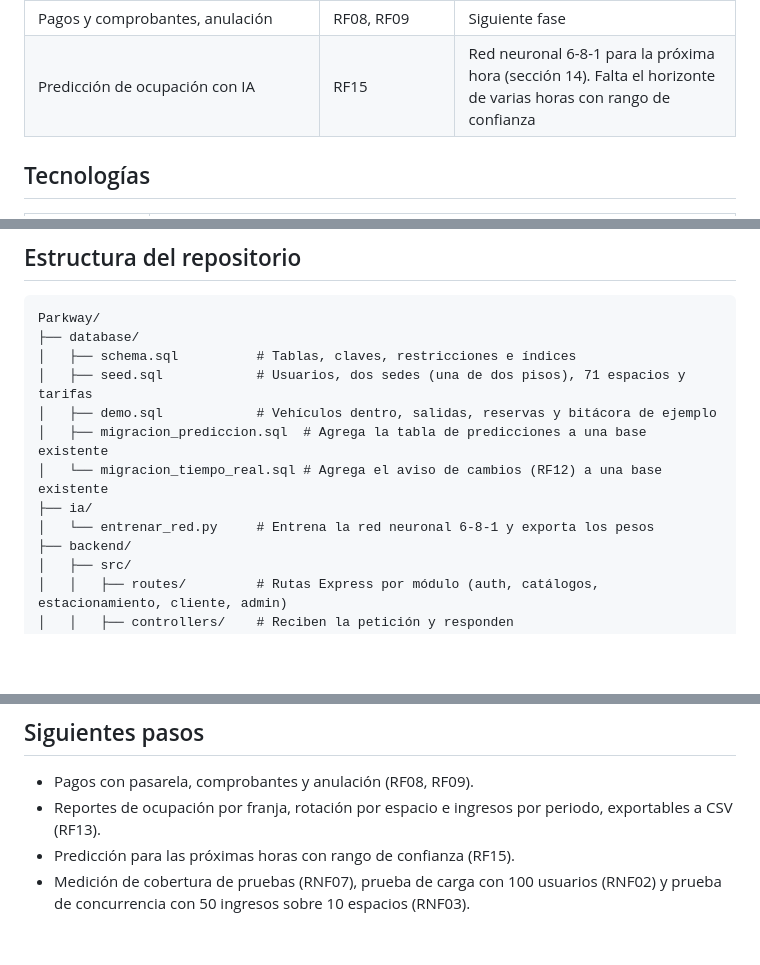
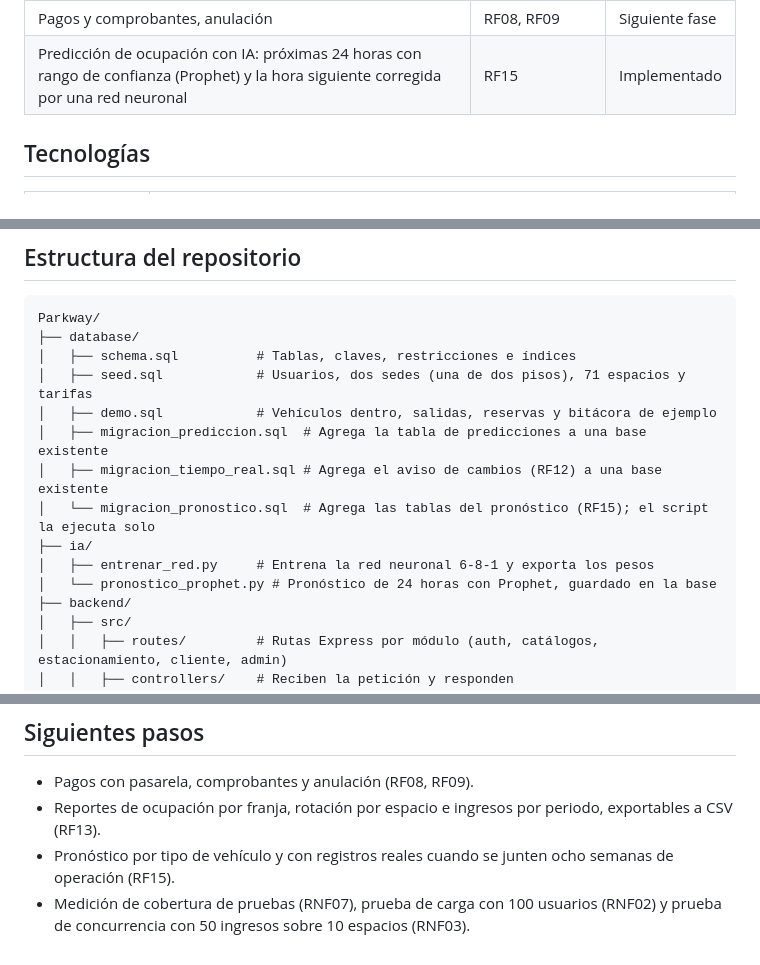
Before and after one commit to bfailach/Parkway, a Markdown page: README.md, 3 parts joined by grey strips. GitHub-like rendering; blank space fills up the shorter version.

```diff
--- a/README.md
+++ b/README.md
@@ -59,7 +59,7 @@ El detalle de cada pantalla, con capturas, está en
 | Notificaciones configurables de tiempo, valor y vencimiento de la reserva | RF03 | Implementado |
 | Gestión de usuarios: crear, consultar, editar e inactivar clientes, operadores y administradores, con turno y sedes | RF02 | Implementado |
 | Pagos y comprobantes, anulación | RF08, RF09 | Siguiente fase |
-| Predicción de ocupación con IA | RF15 | Red neuronal 6-8-1 para la próxima hora (sección 14). Falta el horizonte de varias horas con rango de confianza |
+| Predicción de ocupación con IA: próximas 24 horas con rango de confianza (Prophet) y la hora siguiente corregida por una red neuronal | RF15 | Implementado |
 
 ## Tecnologías
 
@@ -288,9 +332,11 @@ Parkway/
 │   ├── seed.sql            # Usuarios, dos sedes (una de dos pisos), 71 espacios y tarifas
 │   ├── demo.sql            # Vehículos dentro, salidas, reservas y bitácora de ejemplo
 │   ├── migracion_prediccion.sql  # Agrega la tabla de predicciones a una base existente
-│   └── migracion_tiempo_real.sql # Agrega el aviso de cambios (RF12) a una base existente
+│   ├── migracion_tiempo_real.sql # Agrega el aviso de cambios (RF12) a una base existente
+│   └── migracion_pronostico.sql  # Agrega las tablas del pronóstico (RF15); el script la ejecuta solo
 ├── ia/
-│   └── entrenar_red.py     # Entrena la red neuronal 6-8-1 y exporta los pesos
+│   ├── entrenar_red.py     # Entrena la red neuronal 6-8-1 y exporta los pesos
+│   └── pronostico_prophet.py # Pronóstico de 24 horas con Prophet, guardado en la base
 ├── backend/
 │   ├── src/
 │   │   ├── routes/         # Rutas Express por módulo (auth, catálogos, estacionamiento, cliente, admin)
@@ -381,6 +429,7 @@ curl -X POST http://localhost:3000/api/estacionamiento/ingreso \
 - Pagos con pasarela, comprobantes y anulación (RF08, RF09).
 - Reportes de ocupación por franja, rotación por espacio e ingresos por
   periodo, exportables a CSV (RF13).
-- Predicción para las próximas horas con rango de confianza (RF15).
+- Pronóstico por tipo de vehículo y con registros reales cuando se junten
+  ocho semanas de operación (RF15).
 - Medición de cobertura de pruebas (RNF07), prueba de carga con 100 usuarios
   (RNF02) y prueba de concurrencia con 50 ingresos sobre 10 espacios (RNF03).
```
Also changed, not shown: other parts of README.md (+47 -1 lines), docs/DESPLIEGUE.md (+21 -0 lines), docs/FRONTEND.md (+12 -1 lines), docs/capturas/44_pronostico.jpg (added), 14 other files.
